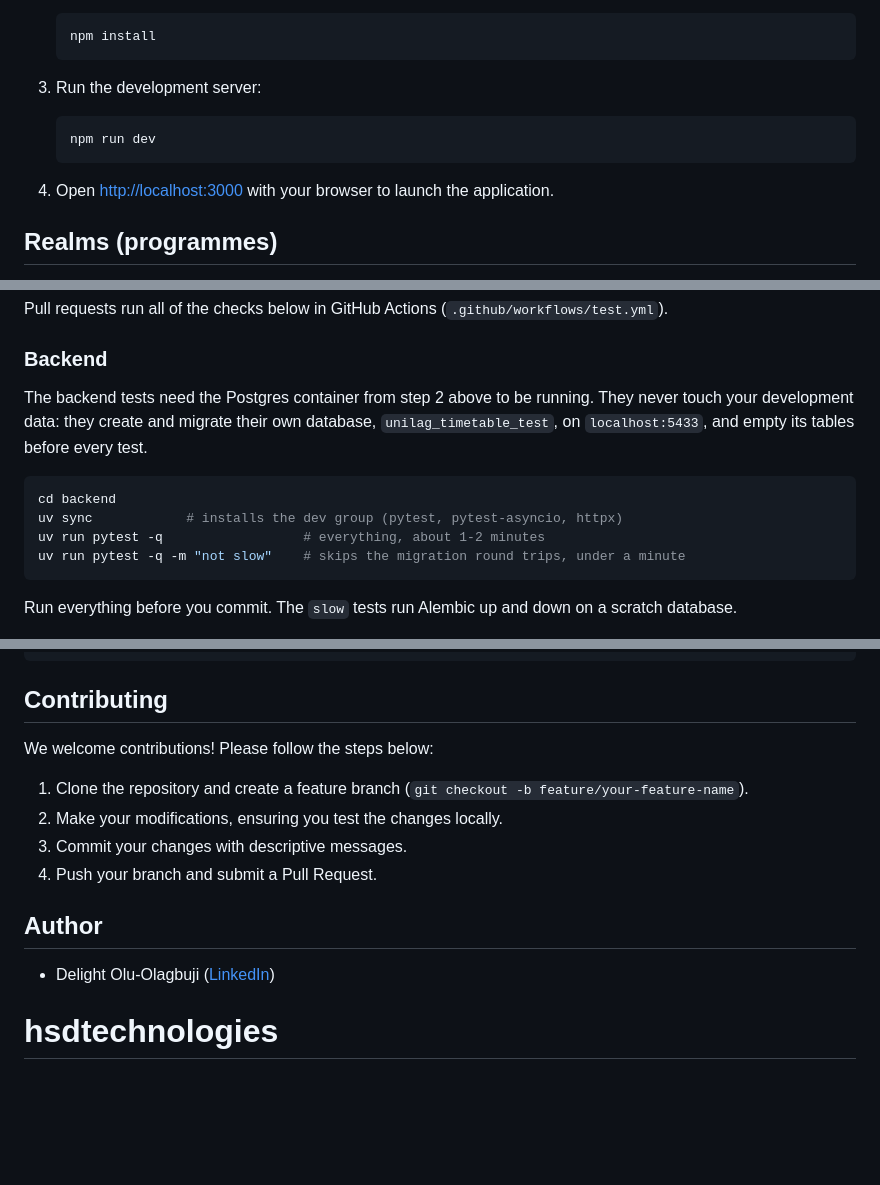
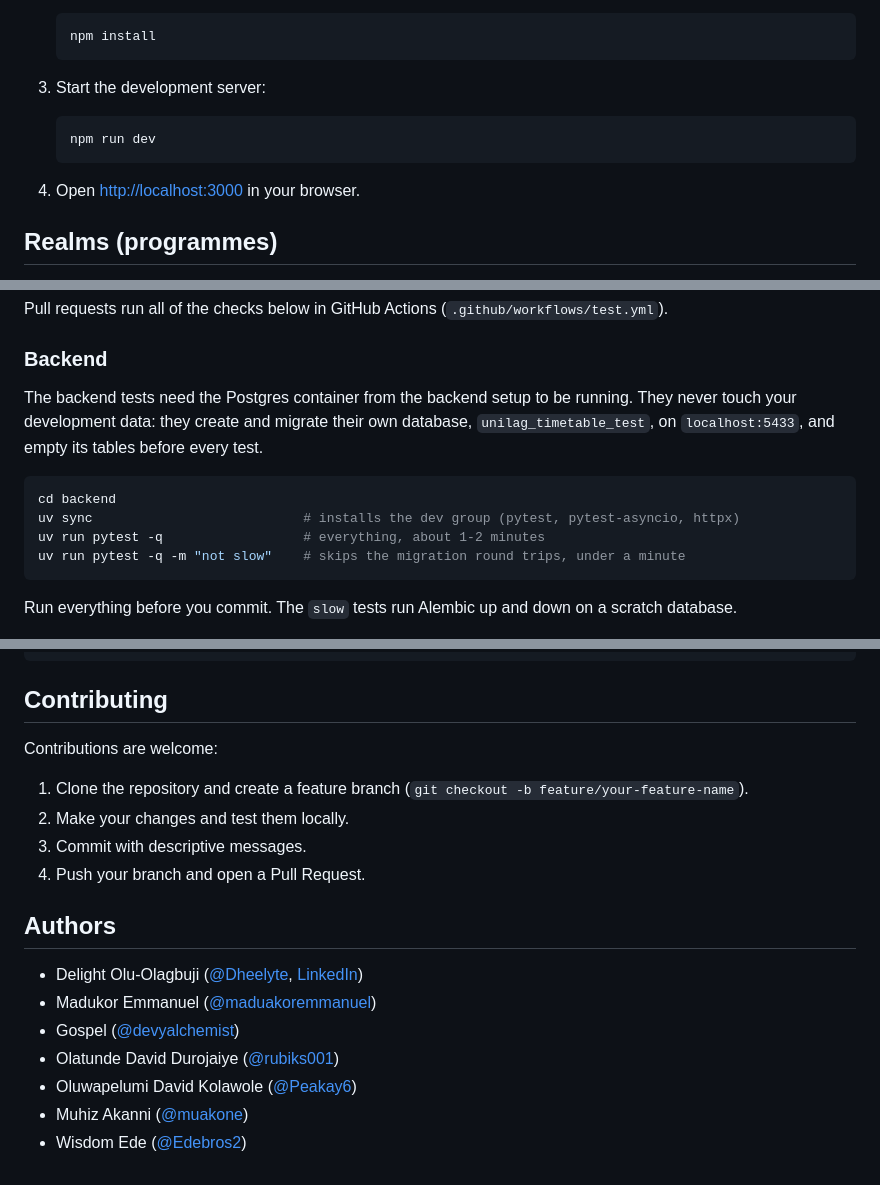
Before and after one commit to Dheelyte/UniSchedule, a Markdown page: README.md, 3 parts joined by grey strips. Rendered like a GitHub page; blank space fills up the shorter version.

````diff
--- a/README.md
+++ b/README.md
@@ -86,13 +84,13 @@ The frontend is a Next.js application located at the project root.
    npm install
    ```
 
-3. Run the development server:
+3. Start the development server:
 
    ```bash
    npm run dev
    ```
 
-4. Open [http://localhost:3000](http://localhost:3000) with your browser to launch the application.
+4. Open [http://localhost:3000](http://localhost:3000) in your browser.
 
 ## Realms (programmes)
 
@@ -116,11 +114,11 @@ Pull requests run all of the checks below in GitHub Actions (`.github/workflows/
 
 ### Backend
 
-The backend tests need the Postgres container from step 2 above to be running. They never touch your development data: they create and migrate their own database, `unilag_timetable_test`, on `localhost:5433`, and empty its tables before every test.
+The backend tests need the Postgres container from the backend setup to be running. They never touch your development data: they create and migrate their own database, `unilag_timetable_test`, on `localhost:5433`, and empty its tables before every test.
 
 ```bash
 cd backend
-uv sync            # installs the dev group (pytest, pytest-asyncio, httpx)
+uv sync                           # installs the dev group (pytest, pytest-asyncio, httpx)
 uv run pytest -q                  # everything, about 1-2 minutes
 uv run pytest -q -m "not slow"    # skips the migration round trips, under a minute
 ```
@@ -141,14 +139,19 @@ npm run build
 
 ## Contributing
 
-We welcome contributions! Please follow the steps below:
+Contributions are welcome:
 
 1. Clone the repository and create a feature branch (`git checkout -b feature/your-feature-name`).
-2. Make your modifications, ensuring you test the changes locally.
-3. Commit your changes with descriptive messages.
-4. Push your branch and submit a Pull Request.
+2. Make your changes and test them locally.
+3. Commit with descriptive messages.
+4. Push your branch and open a Pull Request.
 
-## Author
+## Authors
 
-- Delight Olu-Olagbuji ([LinkedIn](https://www.linkedin.com/in/delight-olu-olagbuji-990b61314))
-# hsdtechnologies
+- Delight Olu-Olagbuji ([@Dheelyte](https://github.com/Dheelyte), [LinkedIn](https://www.linkedin.com/in/delight-olu-olagbuji-990b61314))
+- Madukor Emmanuel ([@maduakoremmanuel](https://github.com/maduakoremmanuel))
+- Gospel ([@devyalchemist](https://github.com/devyalchemist))
+- Olatunde David Durojaiye ([@rubiks001](https://github.com/rubiks001))
+- Oluwapelumi David Kolawole ([@Peakay6](https://github.com/Peakay6))
+- Muhiz Akanni ([@muakone](https://github.com/muakone))
+- Wisdom Ede ([@Edebros2](https://github.com/Edebros2))
````
Also changed, not shown: other parts of README.md (+19 -21 lines).
